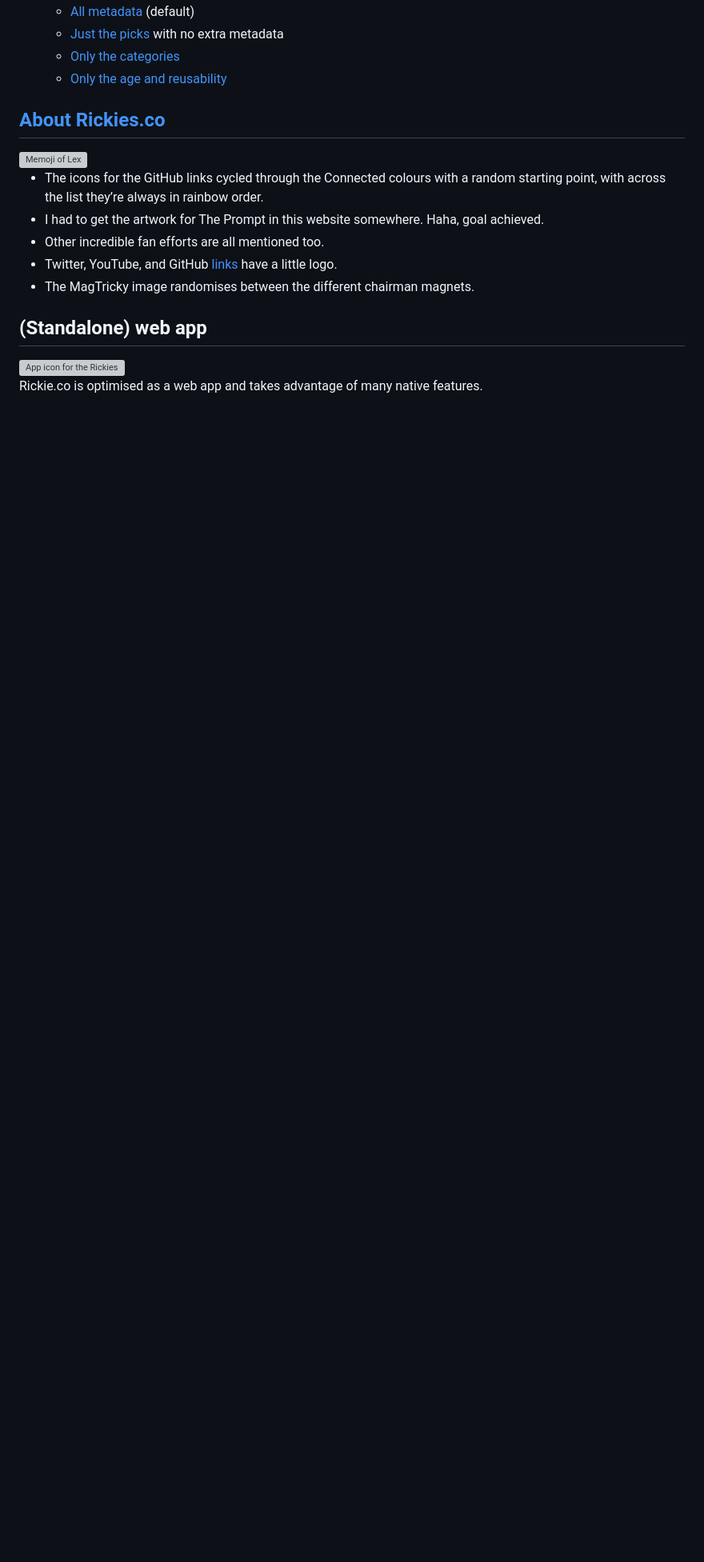
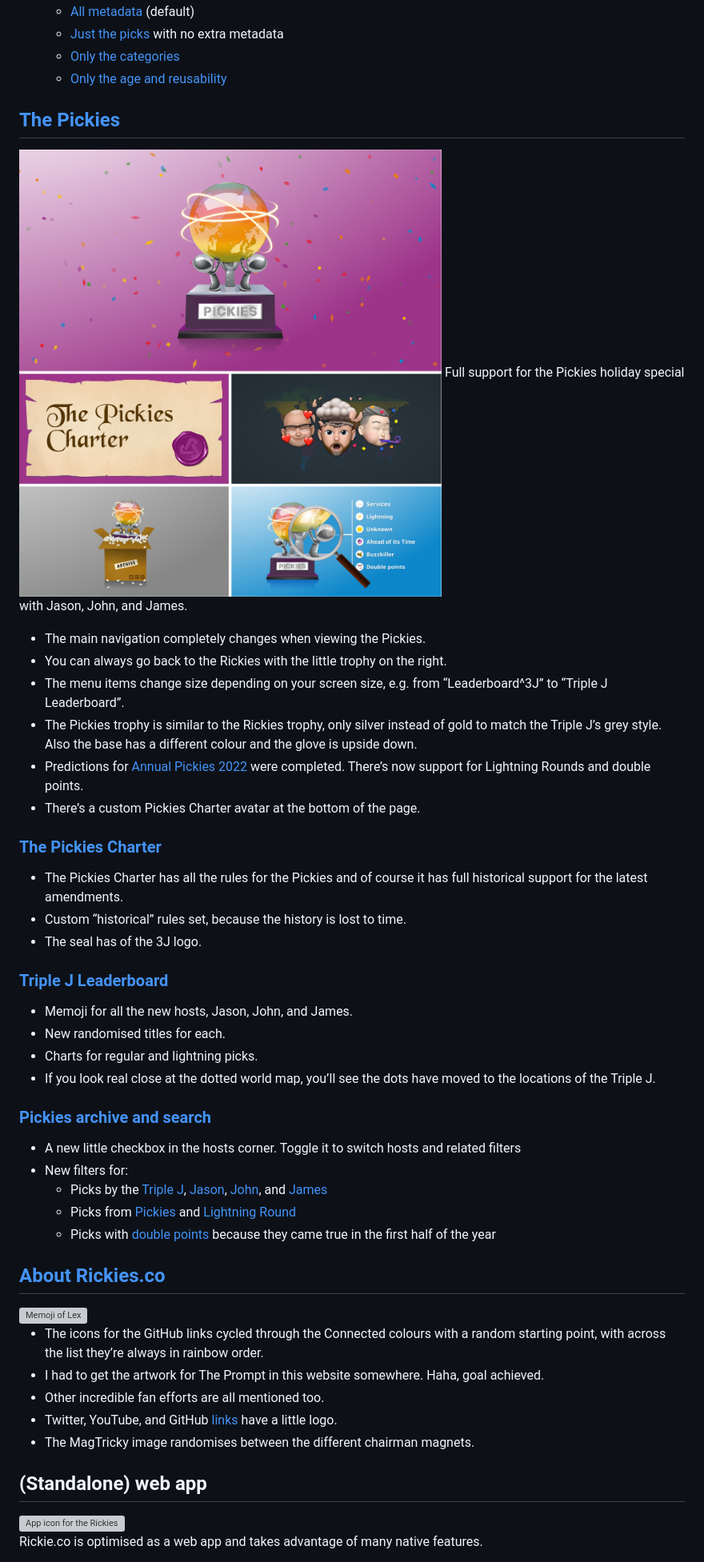
Before and after one commit to lexpostma/Rickies, a Markdown page: Details.md, the part around the change printed below. Shown: that part at 80% size. Drawn GitHub-style; pictures changed too: public_html/images/seo/hero-3j-combined.jpg (added); blank space fills up the shorter version; grey boxes are pictures that could not be loaded.

```diff
--- a/Details.md
+++ b/Details.md
@@ -108,6 +108,39 @@ Search and filter all metadata of all Rickies and Flexies.
     -   [Just the picks](https://rickies.co/?search=&display=clean#results) with no extra metadata
     -   [Only the categories](https://rickies.co/?search=&display=categories#results)
     -   [Only the age and reusability](https://rickies.co/?search=&display=age#results)
+
+## [The Pickies](https://rickies.co/pickies)
+
+![Compilation of Pickies images, similar to their Rickies equivalents. The silver Pickies trophy with confetti, The Pickies Charter with 3J seal, Memoji of John, James and Jason, The Pickies on a box, and a magnifying glass on the Pickies trophy](public_html/images/seo/hero-3j-combined.jpg)
+Full support for the Pickies holiday special with Jason, John, and James.
+
+-   The main navigation completely changes when viewing the Pickies.
+-   You can always go back to the Rickies with the little trophy on the right.
+-   The menu items change size depending on your screen size, e.g. from “Leaderboard^3J” to “Triple J Leaderboard”.
+-   The Pickies trophy is similar to the Rickies trophy, only silver instead of gold to match the Triple J’s grey style. Also the base has a different colour and the glove is upside down.
+-   Predictions for [Annual Pickies 2022](https://rickies.co/annual-2022-special) were completed. There’s now support for Lightning Rounds and double points.
+-   There’s a custom Pickies Charter avatar at the bottom of the page.
+
+### [The Pickies Charter](https://rickies.co/charter)
+
+-   The Pickies Charter has all the rules for the Pickies and of course it has full historical support for the latest amendments.
+-   Custom “historical” rules set, because the history is lost to time.
+-   The seal has of the 3J logo.
+
+### [Triple J Leaderboard](https://rickies.co/3j-leaderboard)
+
+-   Memoji for all the new hosts, Jason, John, and James.
+-   New randomised titles for each.
+-   Charts for regular and lightning picks.
+-   If you look real close at the dotted world map, you’ll see the dots have moved to the locations of the Triple J.
+
+### [Pickies archive and search](https://rickies.co/3j-archive)
+
+-   A new little checkbox in the hosts corner. Toggle it to switch hosts and related filters
+-   New filters for:
+    -   Picks by the [Triple J](https://rickies.co/?search=&3j=on#results), [Jason](https://rickies.co/?search=&host%5B%5D=jason&3j=on#results), [John](https://rickies.co/?search=&host%5B%5D=john&3j=on#results), and [James](https://rickies.co/?search=&host%5B%5D=james&3j=on#results)
+    -   Picks from [Pickies](https://rickies.co/?search=&3j=on&pick_type%5B%5D=picky#results) and [Lightning Round](https://rickies.co/?search=&3j=on&pick_type%5B%5D=lightning#results)
+    -   Picks with [double points](https://rickies.co/?search=&3j=on&double_points=on#results) because they came true in the first half of the year
 
 ## [About Rickies.co](https://rickies.co/about)
 
```
Also changed, not shown: other parts of Details.md (+4 -4 lines), Readme.md (+1 -0 lines), 1 other file.
